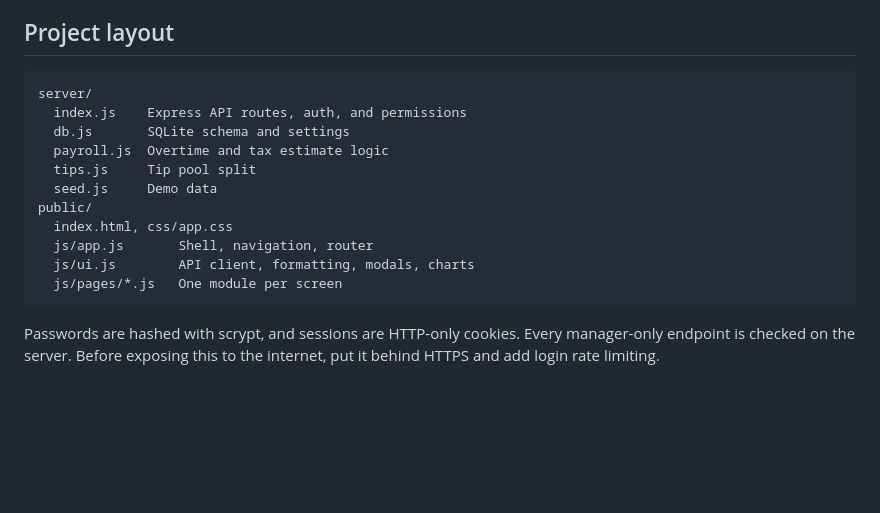
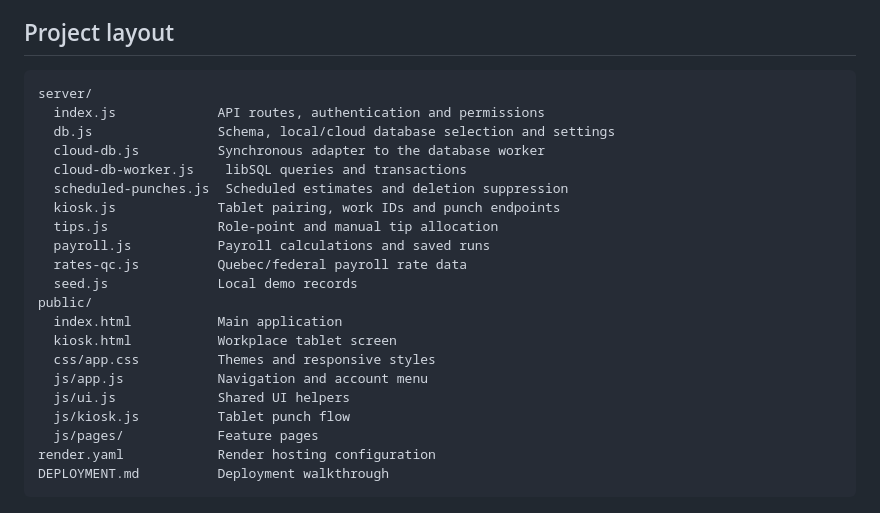
Before and after one commit to nelson728955/bep-team, a Markdown page: README.md, the part around one of its changes. Rendered like a GitHub page; blank space fills up the shorter version.

````diff
--- a/README.md
+++ b/README.md
@@ -62,18 +101,26 @@ To switch, go to **More → Settings → Appearance**, or use the account menu (
 
 ## Project layout
 
+```text
+server/
+  index.js             API routes, authentication and permissions
+  db.js                Schema, local/cloud database selection and settings
+  cloud-db.js          Synchronous adapter to the database worker
+  cloud-db-worker.js    libSQL queries and transactions
+  scheduled-punches.js  Scheduled estimates and deletion suppression
+  kiosk.js             Tablet pairing, work IDs and punch endpoints
+  tips.js              Role-point and manual tip allocation
+  payroll.js           Payroll calculations and saved runs
+  rates-qc.js          Quebec/federal payroll rate data
+  seed.js              Local demo records
+public/
+  index.html           Main application
+  kiosk.html           Workplace tablet screen
+  css/app.css          Themes and responsive styles
+  js/app.js            Navigation and account menu
+  js/ui.js             Shared UI helpers
+  js/kiosk.js          Tablet punch flow
+  js/pages/            Feature pages
+render.yaml            Render hosting configuration
+DEPLOYMENT.md          Deployment walkthrough
 ```
-server/
-  index.js    Express API routes, auth, and permissions
-  db.js       SQLite schema and settings
-  payroll.js  Overtime and tax estimate logic
-  tips.js     Tip pool split
-  seed.js     Demo data
-public/
-  index.html, css/app.css
-  js/app.js       Shell, navigation, router
-  js/ui.js        API client, formatting, modals, charts
-  js/pages/*.js   One module per screen
-```
-
-Passwords are hashed with scrypt, and sessions are HTTP-only cookies. Every manager-only endpoint is checked on the server. Before exposing this to the internet, put it behind HTTPS and add login rate limiting.
````
Also changed, not shown: other parts of README.md (+79 -40 lines).
